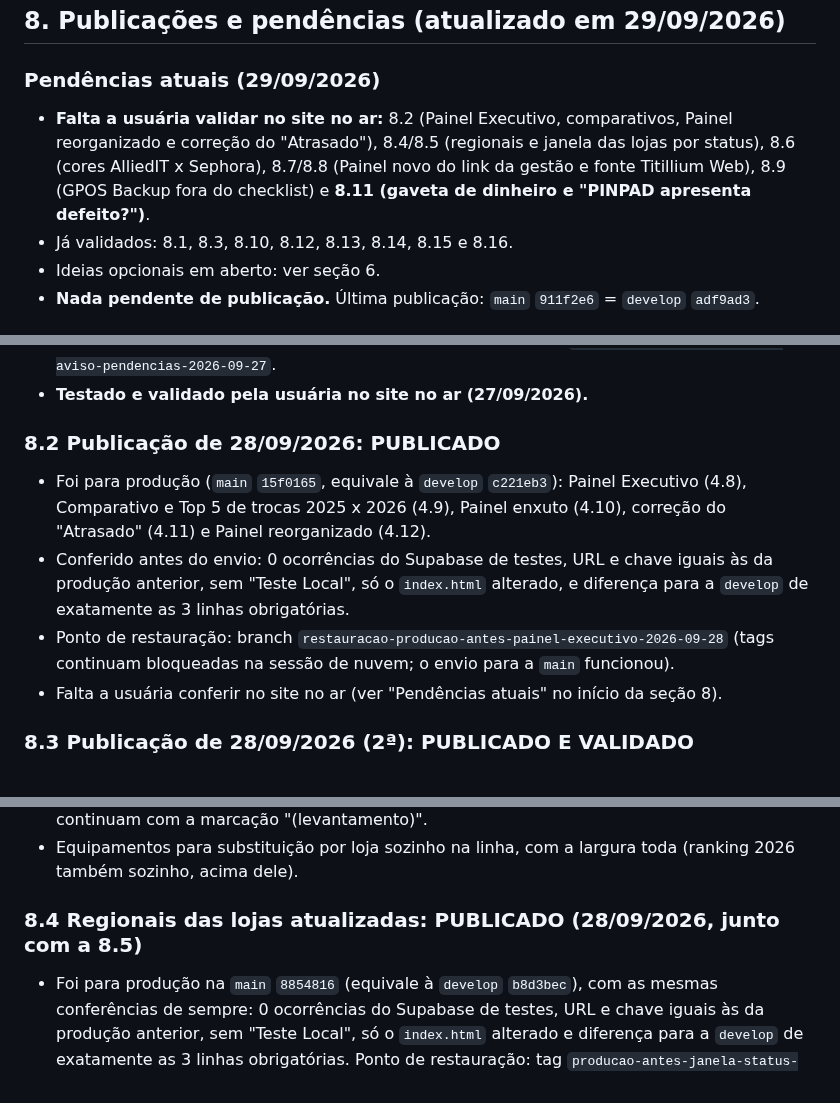
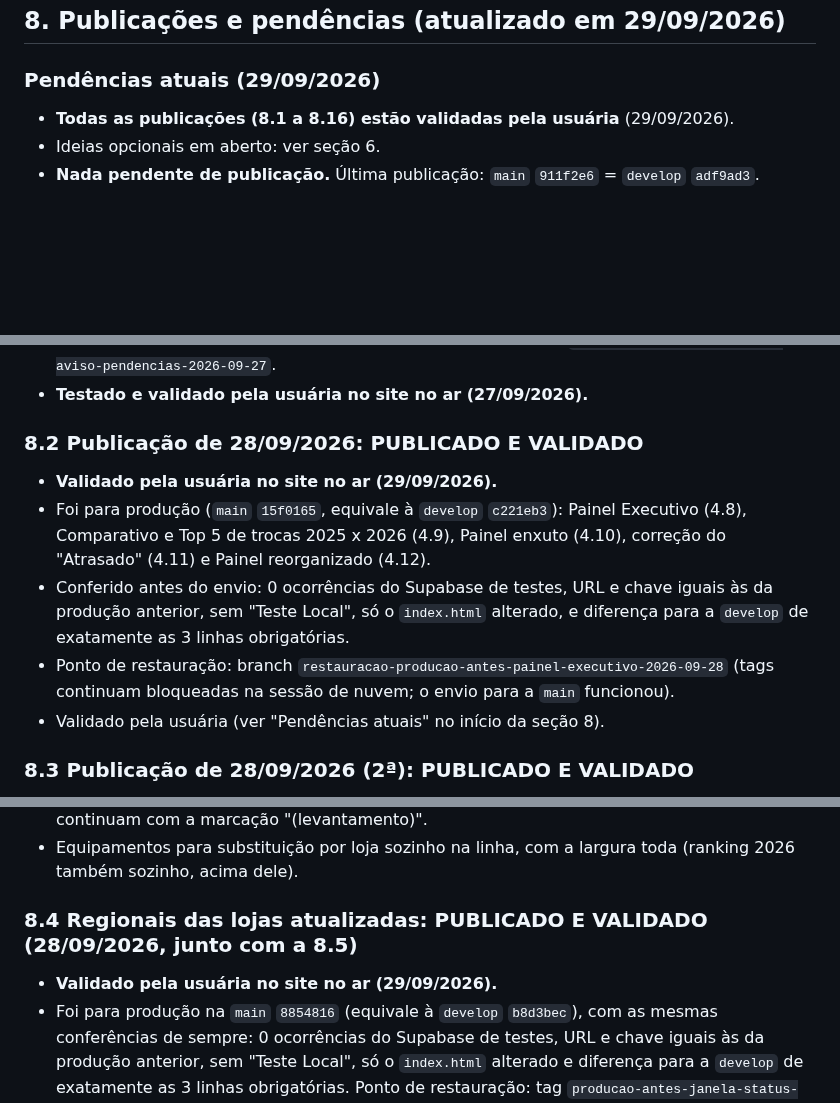
Before and after one commit to alliedit-preventivas/checklist-alliedit, a Markdown page: RESUMO-AJUSTES.md, 3 parts joined by grey strips. Rendered like a GitHub page; blank space fills up the shorter version.

Commit message:
Resumo: todas as publicações validadas pela usuária
Co-Authored-By: Claude Opus 5.5 <noreply@anthropic.com>
Claude-Session: https://claude.ai/code/session_011p1r2AKo65zLL4C7VaCPFh

```diff
--- a/RESUMO-AJUSTES.md
+++ b/RESUMO-AJUSTES.md
@@ -198,8 +198,7 @@ Só com autorização explícita da usuária ("pode publicar"):
 ## 8. Publicações e pendências (atualizado em 29/09/2026)
 
 ### Pendências atuais (29/09/2026)
-- **Falta a usuária validar no site no ar:** 8.2 (Painel Executivo, comparativos, Painel reorganizado e correção do "Atrasado"), 8.4/8.5 (regionais e janela das lojas por status), 8.6 (cores AlliedIT x Sephora), 8.7/8.8 (Painel novo do link da gestão e fonte Titillium Web), 8.9 (GPOS Backup fora do checklist) e **8.11 (gaveta de dinheiro e "PINPAD apresenta defeito?")**.
-- Já validados: 8.1, 8.3, 8.10, 8.12, 8.13, 8.14, 8.15 e 8.16.
+- **Todas as publicações (8.1 a 8.16) estão validadas pela usuária** (29/09/2026).
 - Ideias opcionais em aberto: ver seção 6.
 - **Nada pendente de publicação.** Última publicação: `main` `911f2e6` = `develop` `adf9ad3`.
 
@@ -210,11 +209,12 @@ Quando o técnico corrige o último campo obrigatório que faltava, aparece a ja
 - Ponto de restauração da produção (antes deste ajuste): branch `restauracao-producao-antes-aviso-pendencias-2026-09-27`.
 - **Testado e validado pela usuária no site no ar (27/09/2026).**
 
-### 8.2 Publicação de 28/09/2026: PUBLICADO
+### 8.2 Publicação de 28/09/2026: PUBLICADO E VALIDADO
+- **Validado pela usuária no site no ar (29/09/2026).**
 - Foi para produção (`main` `15f0165`, equivale à `develop` `c221eb3`): Painel Executivo (4.8), Comparativo e Top 5 de trocas 2025 x 2026 (4.9), Painel enxuto (4.10), correção do "Atrasado" (4.11) e Painel reorganizado (4.12).
 - Conferido antes do envio: 0 ocorrências do Supabase de testes, URL e chave iguais às da produção anterior, sem "Teste Local", só o `index.html` alterado, e diferença para a `develop` de exatamente as 3 linhas obrigatórias.
 - Ponto de restauração: branch `restauracao-producao-antes-painel-executivo-2026-09-28` (tags continuam bloqueadas na sessão de nuvem; o envio para a `main` funcionou).
-- Falta a usuária conferir no site no ar (ver "Pendências atuais" no início da seção 8).
+- Validado pela usuária (ver "Pendências atuais" no início da seção 8).
 
 ### 8.3 Publicação de 28/09/2026 (2ª): PUBLICADO E VALIDADO
 - **Link da gestão testado e validado pela usuária no site no ar (28/09/2026).**
@@ -224,7 +224,8 @@ Quando o técnico corrige o último campo obrigatório que faltava, aparece a ja
 - **Lojas em Levantamento** fora do Painel: o card da seção 4 e o indicador do topo não aparecem mais (`PAINEL_MOSTRAR_LEVANTAMENTO = false`; a lista `LOJAS_LEVANTAMENTO` continua no código). "Lojas por UF" passou a ocupar a linha toda. No Comparativo 2025 x 2026 as lojas continuam com a marcação "(levantamento)".
 - Equipamentos para substituição por loja sozinho na linha, com a largura toda (ranking 2026 também sozinho, acima dele).
 
-### 8.4 Regionais das lojas atualizadas: PUBLICADO (28/09/2026, junto com a 8.5)
+### 8.4 Regionais das lojas atualizadas: PUBLICADO E VALIDADO (28/09/2026, junto com a 8.5)
+- **Validado pela usuária no site no ar (29/09/2026).**
 - Foi para produção na `main` `8854816` (equivale à `develop` `b8d3bec`), com as mesmas conferências de sempre: 0 ocorrências do Supabase de testes, URL e chave iguais às da produção anterior, sem "Teste Local", só o `index.html` alterado e diferença para a `develop` de exatamente as 3 linhas obrigatórias. Ponto de restauração: tag `producao-antes-janela-status-2026-09-28`.
 - A versão de produção foi montada numa pasta temporária (`git merge-file`: ajustes da `develop` + as 3 linhas de produção) e gravada na `main` sem trocar de branch, então os arquivos da pasta do projeto não foram mexidos.
 - Lista de lojas x regionais enviada pela usuária (28/09/2026, 49 lojas) conferida com `UF_REGIONAL_MAP`: 45 já estavam certas. As 4 que estavam como "Confirmar" receberam a regional: 3114 Barra Sul = 2, 3130 Bourbon = 1, 3135 BH Shopping = 3, 3142 Parque Dom Pedro = 4.
```
Also changed, not shown: other parts of RESUMO-AJUSTES.md (+13 -7 lines).
